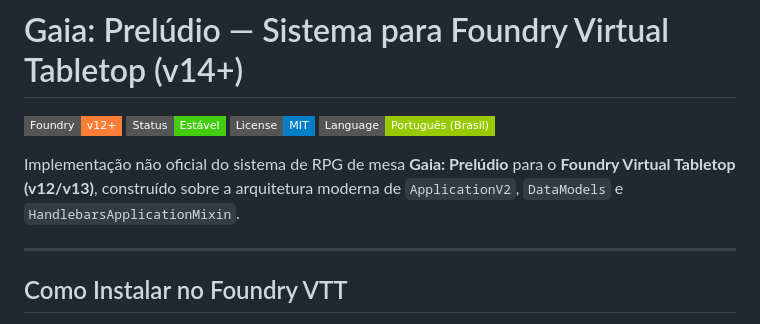
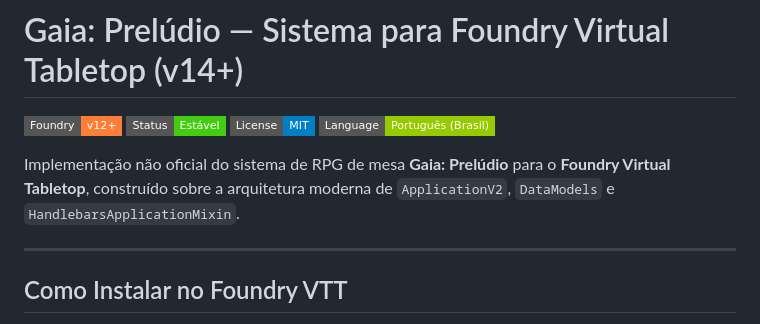
Before and after one commit to LPfontes/gaia-preludio, a Markdown page: README.md, the part around the change. Rendered like a GitHub page; badges without logos.

Commit message:
Update README to remove version numbers
Removed version numbers from the Foundry Virtual Tabletop description.

```diff
--- a/README.md
+++ b/README.md
@@ -5,7 +5,7 @@
 ![License](https://img.shields.io/badge/License-MIT-blue?style=flat-square)
 ![Language](https://img.shields.io/badge/Language-Portugu%C3%AAs%20(Brasil)-green?style=flat-square)
 
-Implementação não oficial do sistema de RPG de mesa **Gaia: Prelúdio** para o **Foundry Virtual Tabletop (v12/v13)**, construído sobre a arquitetura moderna de `ApplicationV2`, `DataModels` e `HandlebarsApplicationMixin`.
+Implementação não oficial do sistema de RPG de mesa **Gaia: Prelúdio** para o **Foundry Virtual Tabletop**, construído sobre a arquitetura moderna de `ApplicationV2`, `DataModels` e `HandlebarsApplicationMixin`.
 
 ---
 
```
